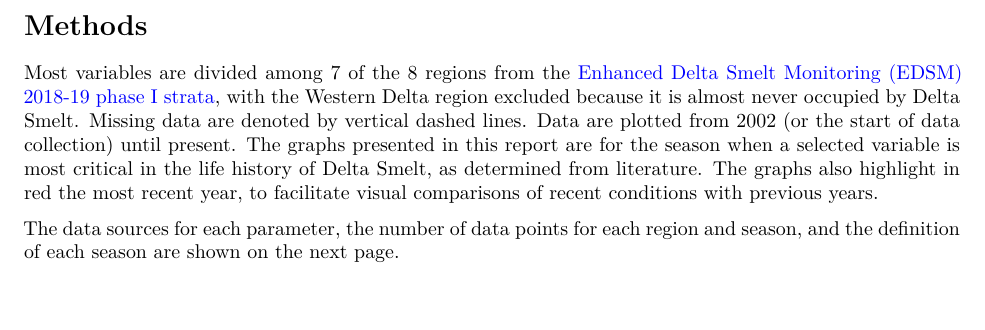
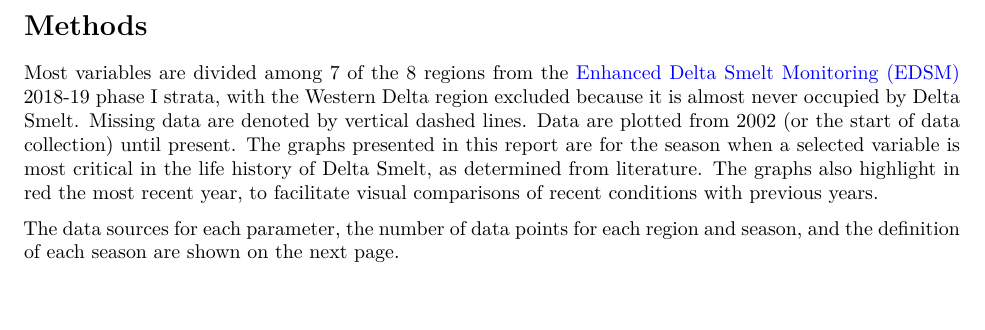
Before and after one commit to sbashevkin/Delta-Smelt-conditions-report, an R Markdown document (Delta Smelt conditions report.Rmd): part of page 3 of 9, cut so that both start at the same text. Rendered offline with R 4.5, knitr and Pandoc, then LaTeX, with nearby package versions; some code elsewhere in the file could not run offline.

Commit message:
Updated EDSM link

```diff
--- a/Delta Smelt conditions report.Rmd
+++ b/Delta Smelt conditions report.Rmd
@@ -62,7 +62,7 @@ knitr::include_graphics("DBK_Delta_Smelt-2463edit.jpg")
 
 # Methods
 
-Most variables are divided among 7 of the 8 regions from the [Enhanced Delta Smelt Monitoring (EDSM) 2018-19 phase I strata](https://fileshare.fws.gov/?linkid=KZi4zr6VWWWg4LtQQ9RonqVHfl9A3uRc8YDODS6ncAGbVD1ekMWXqg), with the Western Delta region excluded because it is almost never occupied by Delta Smelt. Missing data are denoted by vertical dashed lines. Data are plotted from 2002 (or the start of data collection) until present. The graphs presented in this report are for the season when a selected variable is most critical in the life history of Delta Smelt, as determined from literature. The graphs also highlight in red the most recent year, to facilitate visual comparisons of recent conditions with previous years.
+Most variables are divided among 7 of the 8 regions from the [Enhanced Delta Smelt Monitoring (EDSM)](https://www.fws.gov/lodi/juvenile_fish_monitoring_program/jfmp_index.htm) 2018-19 phase I strata, with the Western Delta region excluded because it is almost never occupied by Delta Smelt. Missing data are denoted by vertical dashed lines. Data are plotted from 2002 (or the start of data collection) until present. The graphs presented in this report are for the season when a selected variable is most critical in the life history of Delta Smelt, as determined from literature. The graphs also highlight in red the most recent year, to facilitate visual comparisons of recent conditions with previous years.
 
 The data sources for each parameter, the number of data points for each region and season, and the definition of each season are shown on the next page.
 
```
